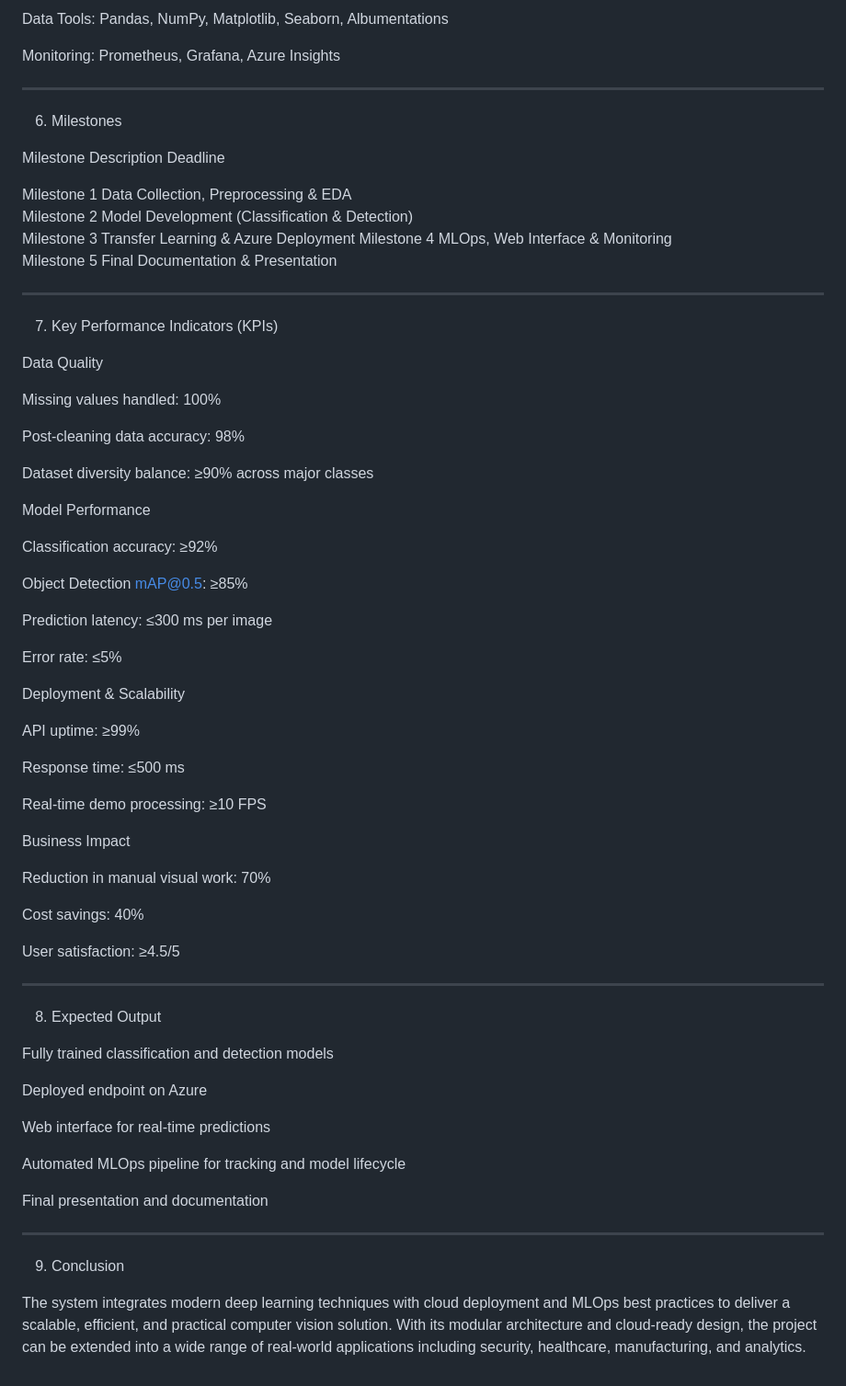
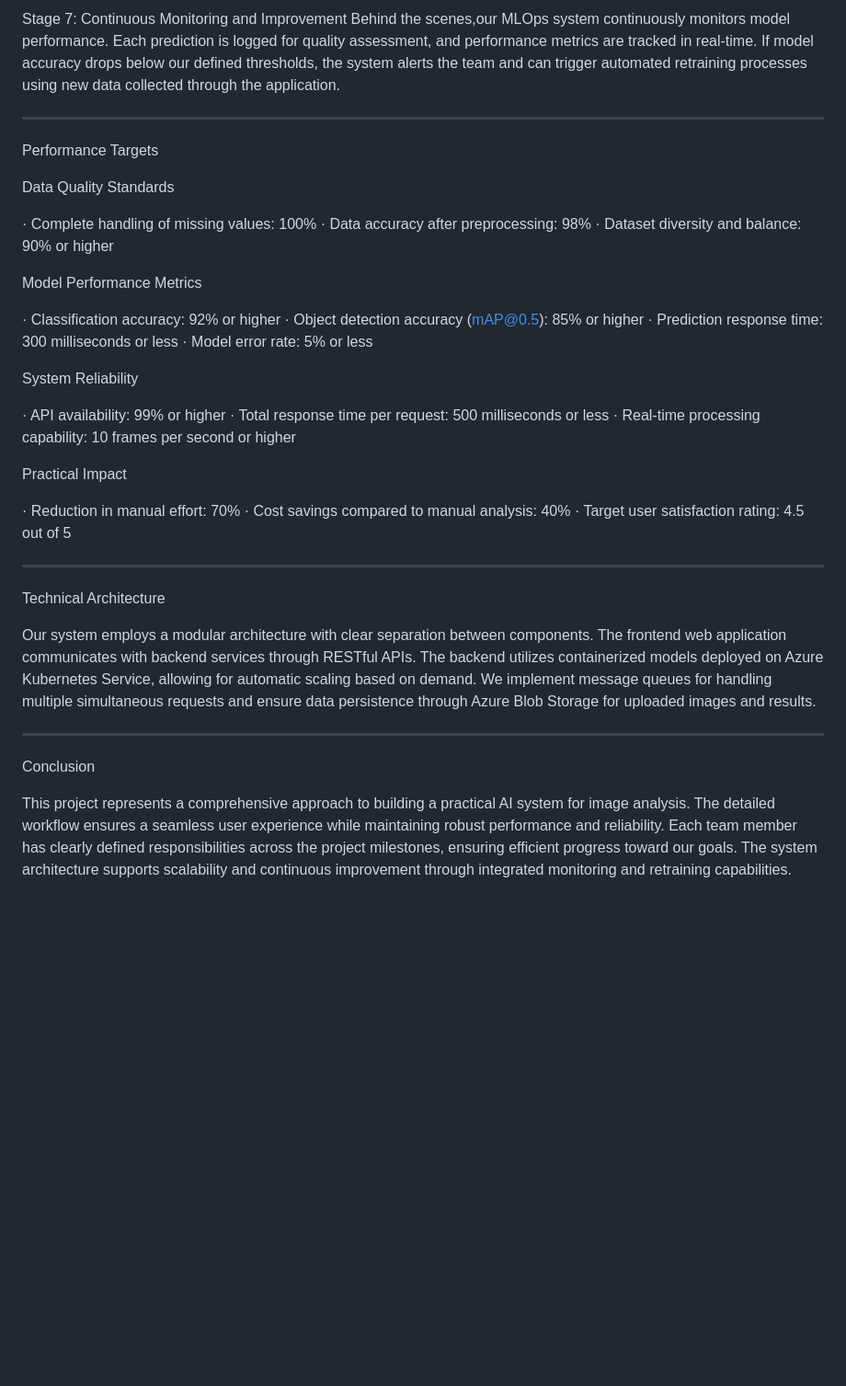
Before and after one commit to Abdelrahman5t/portifolio, a Markdown page: README.md, the part around the change printed below. Shown: that part at 92% size. GitHub-like rendering; blank space fills up the shorter version.

```diff
--- a/README.md
+++ b/README.md
@@ -108,85 +66,44 @@ Frontend: HTML/CSS/JS or Streamlit
 
-Data Tools: Pandas, NumPy, Matplotlib, Seaborn, Albumentations
-
-Monitoring: Prometheus, Grafana, Azure Insights
-
-
+Stage 7: Continuous Monitoring and Improvement
+Behind the scenes,our MLOps system continuously monitors model performance. Each prediction is logged for quality assessment, and performance metrics are tracked in real-time. If model accuracy drops below our defined thresholds, the system alerts the team and can trigger automated retraining processes using new data collected through the application.
 
 ---
 
-6. Milestones
+Performance Targets
 
-Milestone	Description	Deadline
+Data Quality Standards
 
-Milestone 1	Data Collection, Preprocessing & EDA
-Milestone 2	Model Development (Classification & Detection)
-Milestone 3	Transfer Learning & Azure Deployment
-Milestone 4	MLOps, Web Interface & Monitoring
-Milestone 5	Final Documentation & Presentation
+· Complete handling of missing values: 100%
+· Data accuracy after preprocessing: 98%
+· Dataset diversity and balance: 90% or higher
 
+Model Performance Metrics
 
+· Classification accuracy: 92% or higher
+· Object detection accuracy (mAP@0.5): 85% or higher
+· Prediction response time: 300 milliseconds or less
+· Model error rate: 5% or less
+
+System Reliability
+
+· API availability: 99% or higher
+· Total response time per request: 500 milliseconds or less
+· Real-time processing capability: 10 frames per second or higher
+
+Practical Impact
+
+· Reduction in manual effort: 70%
+· Cost savings compared to manual analysis: 40%
+· Target user satisfaction rating: 4.5 out of 5
 
 ---
 
-7. Key Performance Indicators (KPIs)
+Technical Architecture
 
-Data Quality
-
-Missing values handled: 100%
-
-Post-cleaning data accuracy: 98%
-
-Dataset diversity balance: ≥90% across major classes
-
-
-Model Performance
-
-Classification accuracy: ≥92%
-
-Object Detection mAP@0.5: ≥85%
-
-Prediction latency: ≤300 ms per image
-
-Error rate: ≤5%
-
-
-Deployment & Scalability
-
-API uptime: ≥99%
-
-Response time: ≤500 ms
-
-Real-time demo processing: ≥10 FPS
-
-
-Business Impact
-
-Reduction in manual visual work: 70%
-
-Cost savings: 40%
-
-User satisfaction: ≥4.5/5
-
-
+Our system employs a modular architecture with clear separation between components. The frontend web application communicates with backend services through RESTful APIs. The backend utilizes containerized models deployed on Azure Kubernetes Service, allowing for automatic scaling based on demand. We implement message queues for handling multiple simultaneous requests and ensure data persistence through Azure Blob Storage for uploaded images and results.
 
 ---
 
-8. Expected Output
+Conclusion
 
-Fully trained classification and detection models
-
-Deployed endpoint on Azure
-
-Web interface for real-time predictions
-
-Automated MLOps pipeline for tracking and model lifecycle
-
-Final presentation and documentation
-
-
-
----
-
-9. Conclusion
-
-The system integrates modern deep learning techniques with cloud deployment and MLOps best practices to deliver a scalable, efficient, and practical computer vision solution. With its modular architecture and cloud-ready design, the project can be extended into a wide range of real-world applications including security, healthcare, manufacturing, and analytics.
+This project represents a comprehensive approach to building a practical AI system for image analysis. The detailed workflow ensures a seamless user experience while maintaining robust performance and reliability. Each team member has clearly defined responsibilities across the project milestones, ensuring efficient progress toward our goals. The system architecture supports scalability and continuous improvement through integrated monitoring and retraining capabilities.
```
Also changed, not shown: other parts of README.md (+40 -82 lines).
